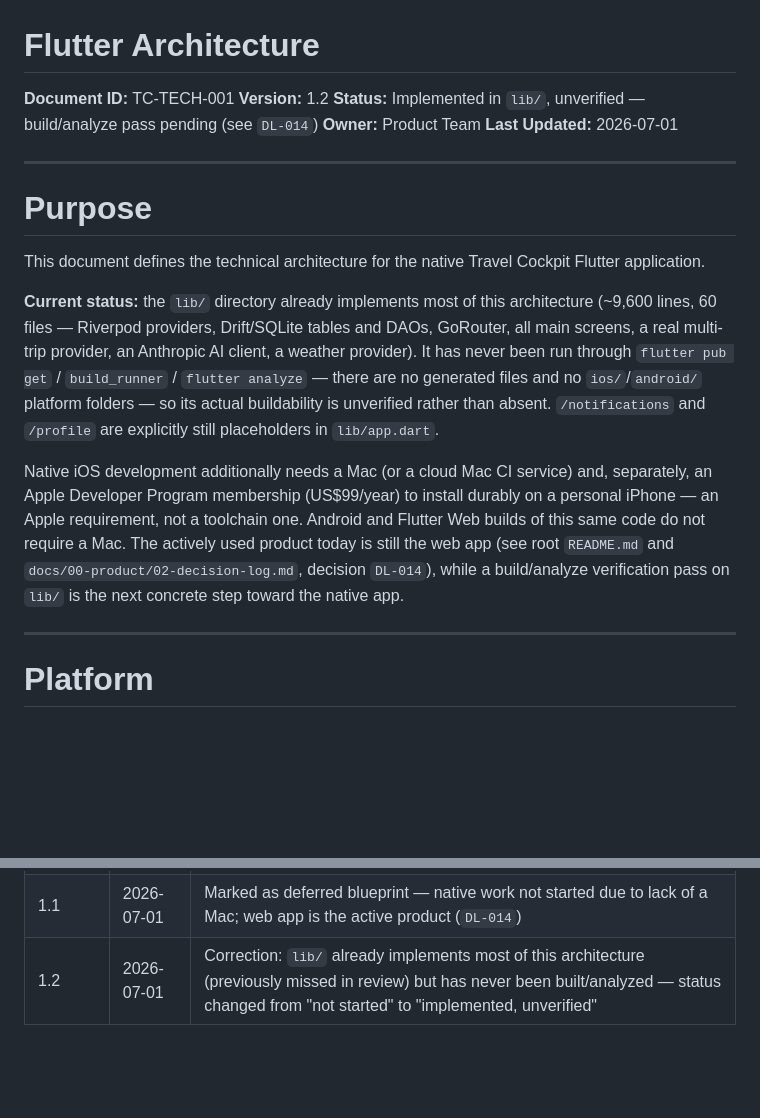
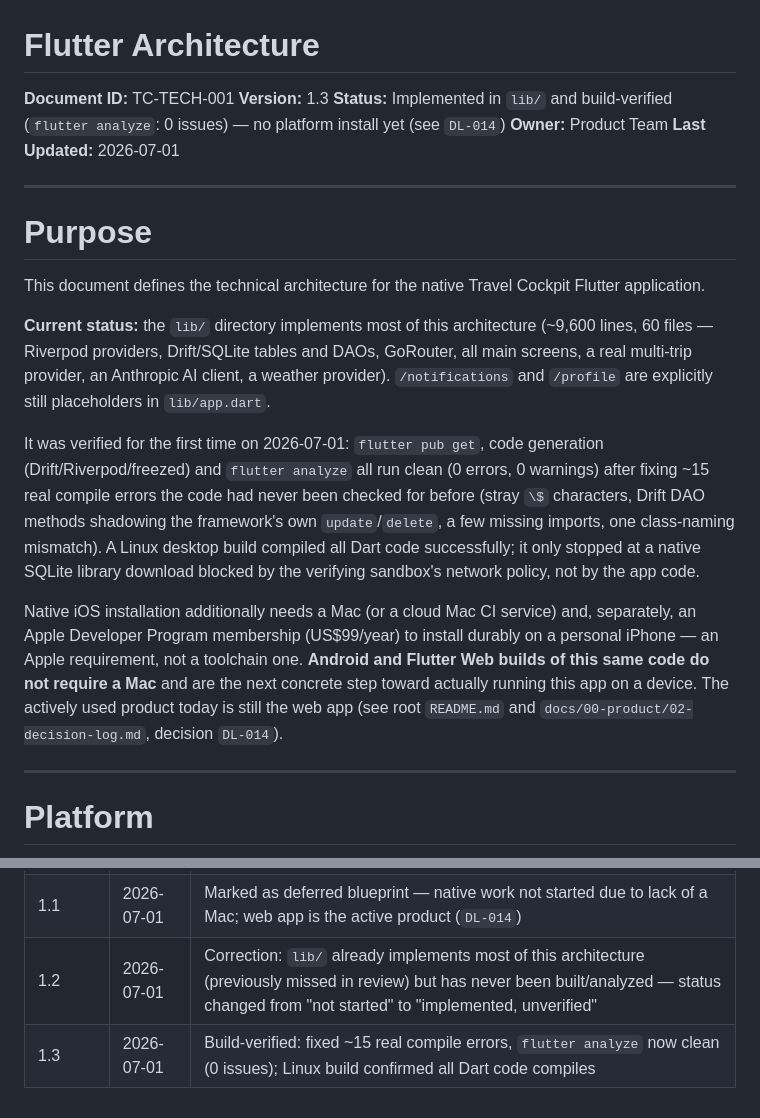
Before and after one commit to remcodik/Travel-cockpit, a Markdown page: docs/08-technical/01-flutter.md, 2 parts joined by grey strips. Rendered like a GitHub page; blank space fills up the shorter version.

Commit message:
docs: leg vast dat de Flutter-app nu build-geverifieerd is
DL-014 en 01-flutter.md bijgewerkt met het resultaat van de eerste
succesvolle flutter analyze-pas (0 issues) en de gedeeltelijke Linux-
build. Android-build is de volgende concrete stap richting een
daadwerkelijk installeerbare app.

```diff
--- a/docs/08-technical/01-flutter.md
+++ b/docs/08-technical/01-flutter.md
@@ -1,8 +1,8 @@
 # Flutter Architecture
 
 **Document ID:** TC-TECH-001
-**Version:** 1.2
-**Status:** Implemented in `lib/`, unverified — build/analyze pass pending (see `DL-014`)
+**Version:** 1.3
+**Status:** Implemented in `lib/` and build-verified (`flutter analyze`: 0 issues) — no platform install yet (see `DL-014`)
 **Owner:** Product Team
 **Last Updated:** 2026-07-01
 
@@ -12,9 +12,11 @@
 
 This document defines the technical architecture for the native Travel Cockpit Flutter application.
 
-**Current status:** the `lib/` directory already implements most of this architecture (~9,600 lines, 60 files — Riverpod providers, Drift/SQLite tables and DAOs, GoRouter, all main screens, a real multi-trip provider, an Anthropic AI client, a weather provider). It has never been run through `flutter pub get` / `build_runner` / `flutter analyze` — there are no generated files and no `ios/`/`android/` platform folders — so its actual buildability is unverified rather than absent. `/notifications` and `/profile` are explicitly still placeholders in `lib/app.dart`.
+**Current status:** the `lib/` directory implements most of this architecture (~9,600 lines, 60 files — Riverpod providers, Drift/SQLite tables and DAOs, GoRouter, all main screens, a real multi-trip provider, an Anthropic AI client, a weather provider). `/notifications` and `/profile` are explicitly still placeholders in `lib/app.dart`.
 
-Native iOS development additionally needs a Mac (or a cloud Mac CI service) and, separately, an Apple Developer Program membership (US$99/year) to install durably on a personal iPhone — an Apple requirement, not a toolchain one. Android and Flutter Web builds of this same code do not require a Mac. The actively used product today is still the web app (see root `README.md` and `docs/00-product/02-decision-log.md`, decision `DL-014`), while a build/analyze verification pass on `lib/` is the next concrete step toward the native app.
+It was verified for the first time on 2026-07-01: `flutter pub get`, code generation (Drift/Riverpod/freezed) and `flutter analyze` all run clean (0 errors, 0 warnings) after fixing ~15 real compile errors the code had never been checked for before (stray `\$` characters, Drift DAO methods shadowing the framework's own `update`/`delete`, a few missing imports, one class-naming mismatch). A Linux desktop build compiled all Dart code successfully; it only stopped at a native SQLite library download blocked by the verifying sandbox's network policy, not by the app code.
+
+Native iOS installation additionally needs a Mac (or a cloud Mac CI service) and, separately, an Apple Developer Program membership (US$99/year) to install durably on a personal iPhone — an Apple requirement, not a toolchain one. **Android and Flutter Web builds of this same code do not require a Mac** and are the next concrete step toward actually running this app on a device. The actively used product today is still the web app (see root `README.md` and `docs/00-product/02-decision-log.md`, decision `DL-014`).
 
 ---
 
@@ -263,3 +265,4 @@ dependencies:
 | 1.0 | 2025-06-27 | Initial stable version |
 | 1.1 | 2026-07-01 | Marked as deferred blueprint — native work not started due to lack of a Mac; web app is the active product (`DL-014`) |
 | 1.2 | 2026-07-01 | Correction: `lib/` already implements most of this architecture (previously missed in review) but has never been built/analyzed — status changed from "not started" to "implemented, unverified" |
+| 1.3 | 2026-07-01 | Build-verified: fixed ~15 real compile errors, `flutter analyze` now clean (0 issues); Linux build confirmed all Dart code compiles |
```
Also changed, not shown: docs/00-product/02-decision-log.md (+3 -1 lines).
